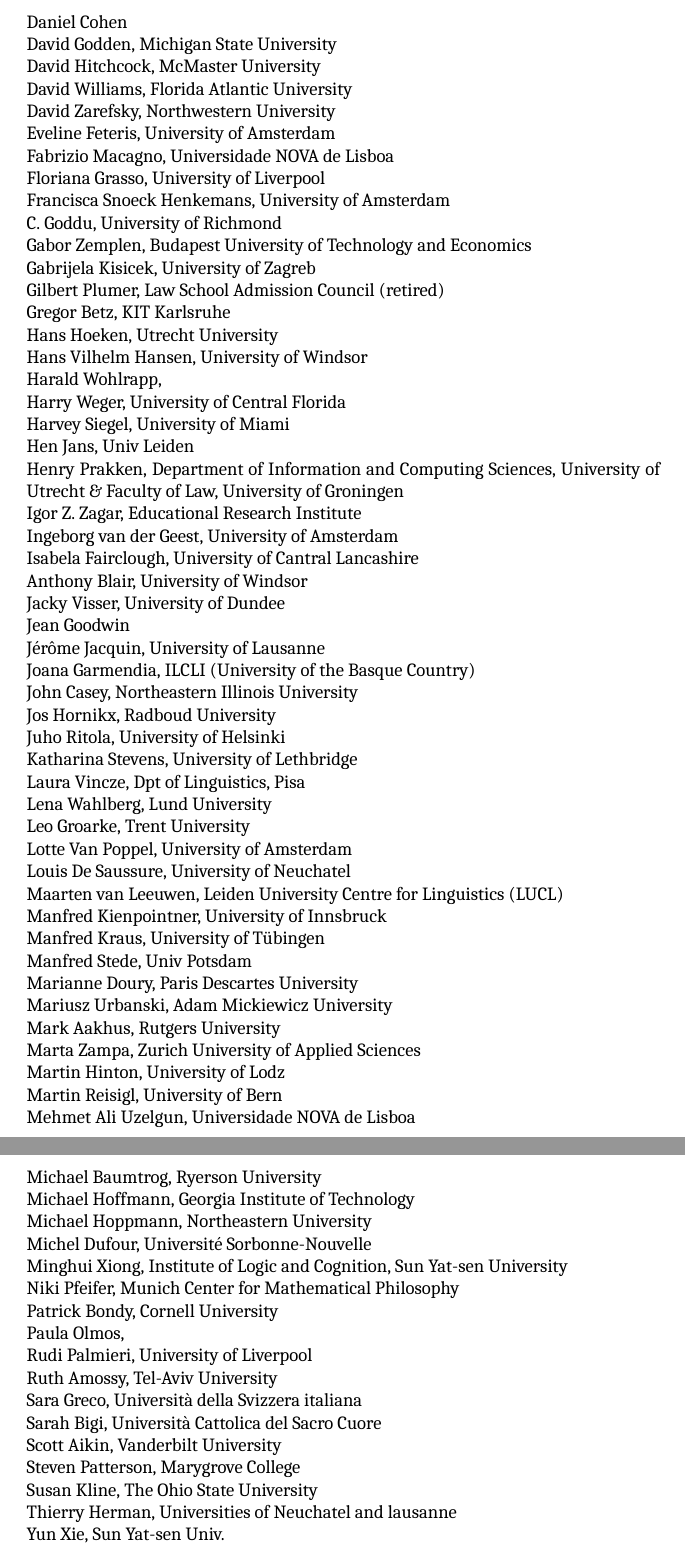
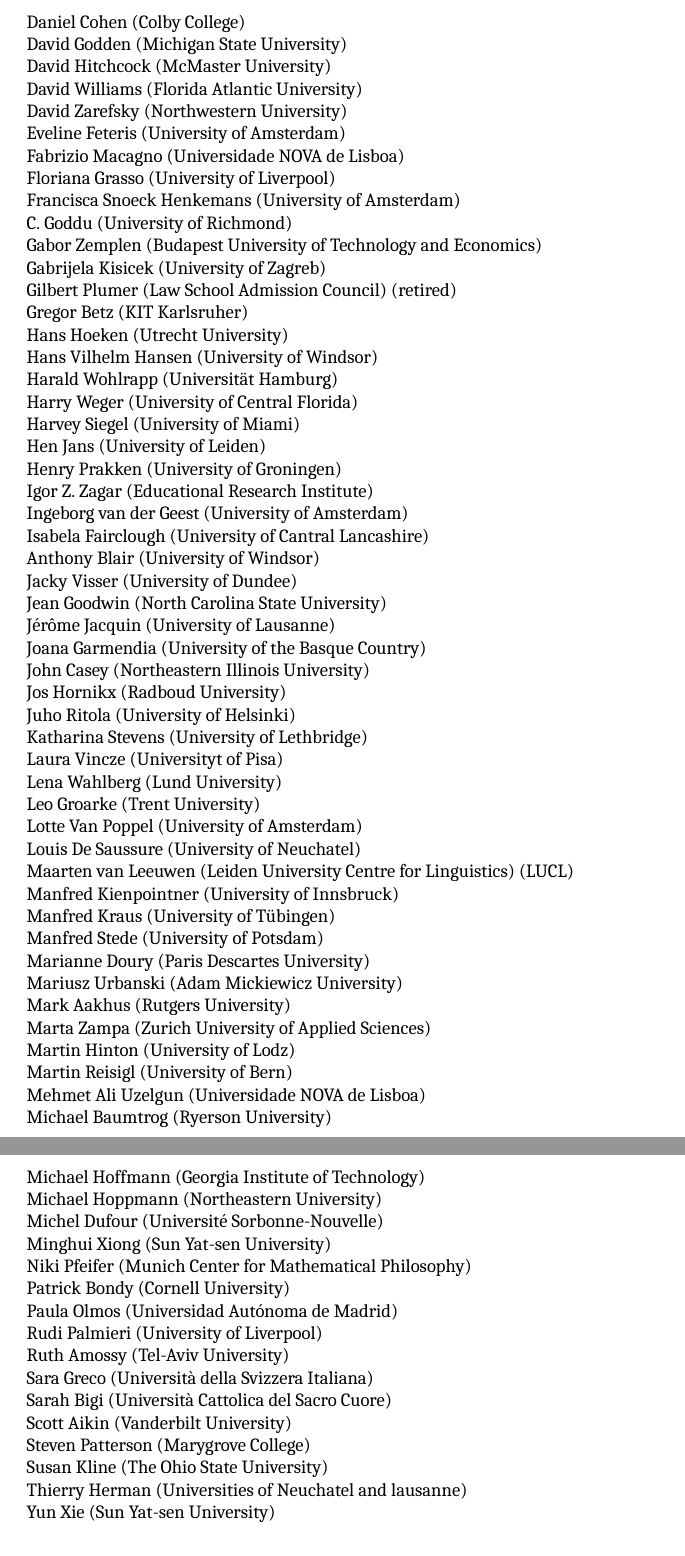
Before and after one commit to jelmervdl/eca2019, a LaTeX book (eca2019proceedings.tex, which reads prep.tex): two parts of pages 6 and 7 of 13, joined at a grey line, cut so that both start at the same text. Compiled offline with XeLaTeX; a missing font is replaced by an installed copy or a similar font.

Commit message:
Make affiliations consistent
(and find missing ones)

```diff
--- a/prep.tex
+++ b/prep.tex
@@ -87,66 +70,0 @@
-		\item[] Daniel Cohen
-		\item[] David Godden, Michigan State University
-		\item[] David Hitchcock, McMaster University
-		\item[] David Williams, Florida Atlantic University
-		\item[] David Zarefsky, Northwestern University
-		\item[] Eveline Feteris, University of Amsterdam
-		\item[] Fabrizio Macagno, Universidade NOVA de Lisboa
-		\item[] Floriana Grasso, University of Liverpool
-		\item[] Francisca Snoeck Henkemans, University of Amsterdam
-		\item[] C. Goddu, University of Richmond
-		\item[] Gabor Zemplen, Budapest University of Technology and Economics
-		\item[] Gabrijela Kisicek, University of Zagreb
-		\item[] Gilbert Plumer, Law School Admission Council (retired)
-		\item[] Gregor Betz, KIT Karlsruhe
-		\item[] Hans Hoeken, Utrecht University
-		\item[] Hans Vilhelm Hansen, University of Windsor
-		\item[] Harald Wohlrapp,
-		\item[] Harry Weger, University of Central Florida
-		\item[] Harvey Siegel, University of Miami
-		\item[] Hen Jans, Univ Leiden
-		\item[] Henry Prakken, Department of Information and Computing Sciences, University of Utrecht \& Faculty of Law, University of Groningen
-		\item[] Igor Z. Zagar, Educational Research Institute
-		\item[] Ingeborg van der Geest, University of Amsterdam
-		\item[] Isabela Fairclough, University of Cantral Lancashire
-		\item[] Anthony Blair, University of Windsor
-		\item[] Jacky Visser, University of Dundee
-		\item[] Jean Goodwin
-		\item[] Jérôme Jacquin, University of Lausanne
-		\item[] Joana Garmendia, ILCLI (University of the Basque Country)
-		\item[] John Casey, Northeastern Illinois University
-		\item[] Jos Hornikx, Radboud University
-		\item[] Juho Ritola, University of Helsinki
-		\item[] Katharina Stevens, University of Lethbridge
-		\item[] Laura Vincze, Dpt of Linguistics, Pisa
-		\item[] Lena Wahlberg, Lund University
-		\item[] Leo Groarke, Trent University
-		\item[] Lotte Van Poppel, University of Amsterdam
-		\item[] Louis De Saussure, University of Neuchatel
-		\item[] Maarten van Leeuwen, Leiden University Centre for Linguistics (LUCL)
-		\item[] Manfred Kienpointner, University of Innsbruck
-		\item[] Manfred Kraus, University of Tübingen
-		\item[] Manfred Stede, Univ Potsdam
-		\item[] Marianne Doury, Paris Descartes University
-		\item[] Mariusz Urbanski, Adam Mickiewicz University
-		\item[] Mark Aakhus, Rutgers University
-		\item[] Marta Zampa, Zurich University of Applied Sciences
-		\item[] Martin Hinton, University of Lodz
-		\item[] Martin Reisigl, University of Bern
-		\item[] Mehmet Ali Uzelgun, Universidade NOVA de Lisboa
-		\item[] Michael Baumtrog, Ryerson University
-		\item[] Michael Hoffmann, Georgia Institute of Technology
-		\item[] Michael Hoppmann, Northeastern University
-		\item[] Michel Dufour, Université Sorbonne-Nouvelle
-		\item[] Minghui Xiong, Institute of Logic and Cognition, Sun Yat-sen University
-		\item[] Niki Pfeifer, Munich Center for Mathematical Philosophy
-		\item[] Patrick Bondy, Cornell University
-		\item[] Paula Olmos,
-		\item[] Rudi Palmieri, University of Liverpool
-		\item[] Ruth Amossy, Tel-Aviv University
-		\item[] Sara Greco, Università della Svizzera italiana
-		\item[] Sarah Bigi, Università Cattolica del Sacro Cuore
-		\item[] Scott Aikin, Vanderbilt University
-		\item[] Steven Patterson, Marygrove College
-		\item[] Susan Kline, The Ohio State University
-		\item[] Thierry Herman, Universities of Neuchatel and lausanne
-		\item[] Yun Xie, Sun Yat-sen Univ.
@@ -153,3 +87,69 @@
+		\item[] Daniel Cohen (Colby College)
+		\item[] David Godden (Michigan State University)
+		\item[] David Hitchcock (McMaster University)
+		\item[] David Williams (Florida Atlantic University)
+		\item[] David Zarefsky (Northwestern University)
+		\item[] Eveline Feteris (University of Amsterdam)
+		\item[] Fabrizio Macagno (Universidade NOVA de Lisboa)
+		\item[] Floriana Grasso (University of Liverpool)
+		\item[] Francisca Snoeck Henkemans (University of Amsterdam)
+		\item[] C. Goddu (University of Richmond)
+		\item[] Gabor Zemplen (Budapest University of Technology and Economics)
+		\item[] Gabrijela Kisicek (University of Zagreb)
+		\item[] Gilbert Plumer (Law School Admission Council) (retired)
+		\item[] Gregor Betz (KIT Karlsruher)
+		\item[] Hans Hoeken (Utrecht University)
+		\item[] Hans Vilhelm Hansen (University of Windsor)
+		\item[] Harald Wohlrapp (Universität Hamburg)
+		\item[] Harry Weger (University of Central Florida)
+		\item[] Harvey Siegel (University of Miami)
+		\item[] Hen Jans (University of Leiden)
+		\item[] Henry Prakken (University of Groningen)
+		\item[] Igor Z. Zagar (Educational Research Institute)
+		\item[] Ingeborg van der Geest (University of Amsterdam)
+		\item[] Isabela Fairclough (University of Cantral Lancashire)
+		\item[] Anthony Blair (University of Windsor)
+		\item[] Jacky Visser (University of Dundee)
+		\item[] Jean Goodwin (North Carolina State University)
+		\item[] Jérôme Jacquin (University of Lausanne)
+		\item[] Joana Garmendia (University of the Basque Country)
+		\item[] John Casey (Northeastern Illinois University)
+		\item[] Jos Hornikx (Radboud University)
+		\item[] Juho Ritola (University of Helsinki)
+		\item[] Katharina Stevens (University of Lethbridge)
+		\item[] Laura Vincze (Universityt of Pisa)
+		\item[] Lena Wahlberg (Lund University)
+		\item[] Leo Groarke (Trent University)
+		\item[] Lotte Van Poppel (University of Amsterdam)
+		\item[] Louis De Saussure (University of Neuchatel)
+		\item[] Maarten van Leeuwen (Leiden University Centre for Linguistics) (LUCL)
+		\item[] Manfred Kienpointner (University of Innsbruck)
+		\item[] Manfred Kraus (University of Tübingen)
+		\item[] Manfred Stede (University of Potsdam)
+		\item[] Marianne Doury (Paris Descartes University)
+		\item[] Mariusz Urbanski (Adam Mickiewicz University)
+		\item[] Mark Aakhus (Rutgers University)
+		\item[] Marta Zampa (Zurich University of Applied Sciences)
+		\item[] Martin Hinton (University of Lodz)
+		\item[] Martin Reisigl (University of Bern)
+		\item[] Mehmet Ali Uzelgun (Universidade NOVA de Lisboa)
+		\item[] Michael Baumtrog (Ryerson University)
+		\item[] Michael Hoffmann (Georgia Institute of Technology)
+		\item[] Michael Hoppmann (Northeastern University)
+		\item[] Michel Dufour (Université Sorbonne-Nouvelle)
+		\item[] Minghui Xiong (Sun Yat-sen University)
+		\item[] Niki Pfeifer (Munich Center for Mathematical Philosophy)
+		\item[] Patrick Bondy (Cornell University)
+		\item[] Paula Olmos (Universidad Autónoma de Madrid)
+		\item[] Rudi Palmieri (University of Liverpool)
+		\item[] Ruth Amossy (Tel-Aviv University)
+		\item[] Sara Greco (Università della Svizzera Italiana)
+		\item[] Sarah Bigi (Università Cattolica del Sacro Cuore)
+		\item[] Scott Aikin (Vanderbilt University)
+		\item[] Steven Patterson (Marygrove College)
+		\item[] Susan Kline (The Ohio State University)
+		\item[] Thierry Herman (Universities of Neuchatel and lausanne)
+		\item[] Yun Xie (Sun Yat-sen University)
 	\end{compactitem}
 
 \newpage
```
Also changed, not shown: prep.tex (58 more changed lines). Lines whose indentation alone changed are shown as unchanged.
